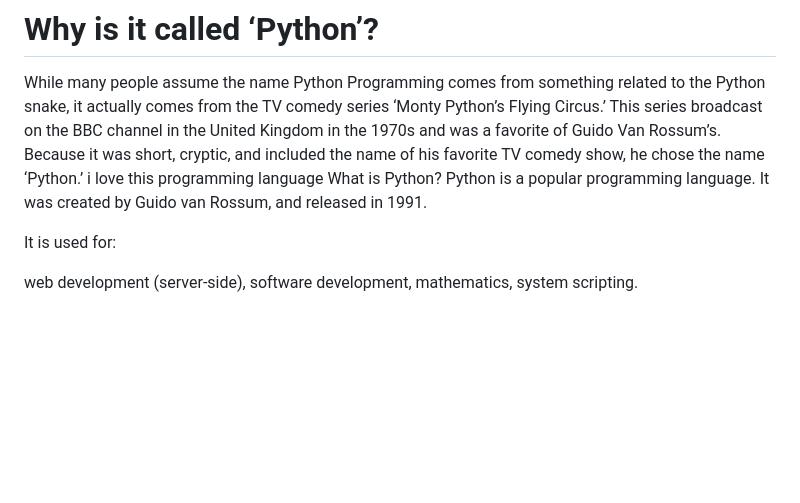
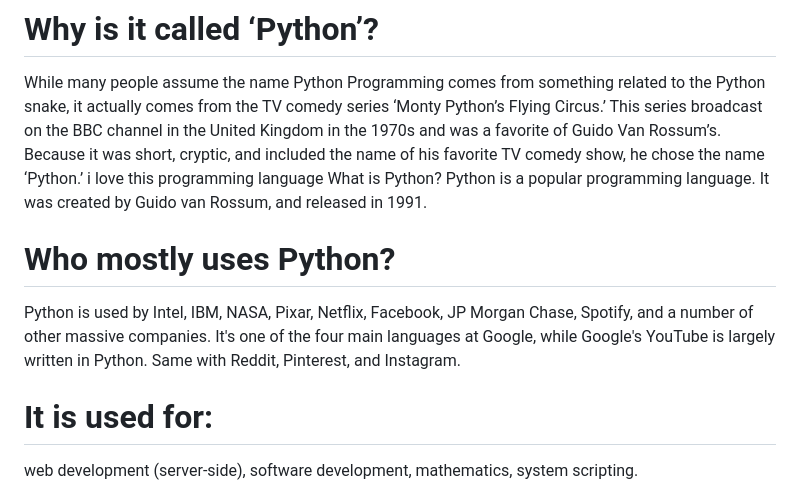
Before and after one commit to MLSA-MUET-SZAB-Club-Khairpur-Mir-s/Learn-to-Code, a Markdown page: Python/README.md, the part around the change. GitHub-like rendering; blank space fills up the shorter version.

```diff
--- a/Python/README.md
+++ b/Python/README.md
@@ -55,7 +55,10 @@ i love this programming language
 What is Python?
 Python is a popular programming language. It was created by Guido van Rossum, and released in 1991.
 
-It is used for:
+# Who mostly uses Python?
+Python is used by Intel, IBM, NASA, Pixar, Netflix, Facebook, JP Morgan Chase, Spotify, and a number of other massive companies. It's one of the four main languages at Google, while Google's YouTube is largely written in Python. Same with Reddit, Pinterest, and Instagram.
+
+# It is used for:
 
 web development (server-side),
 software development,
```
